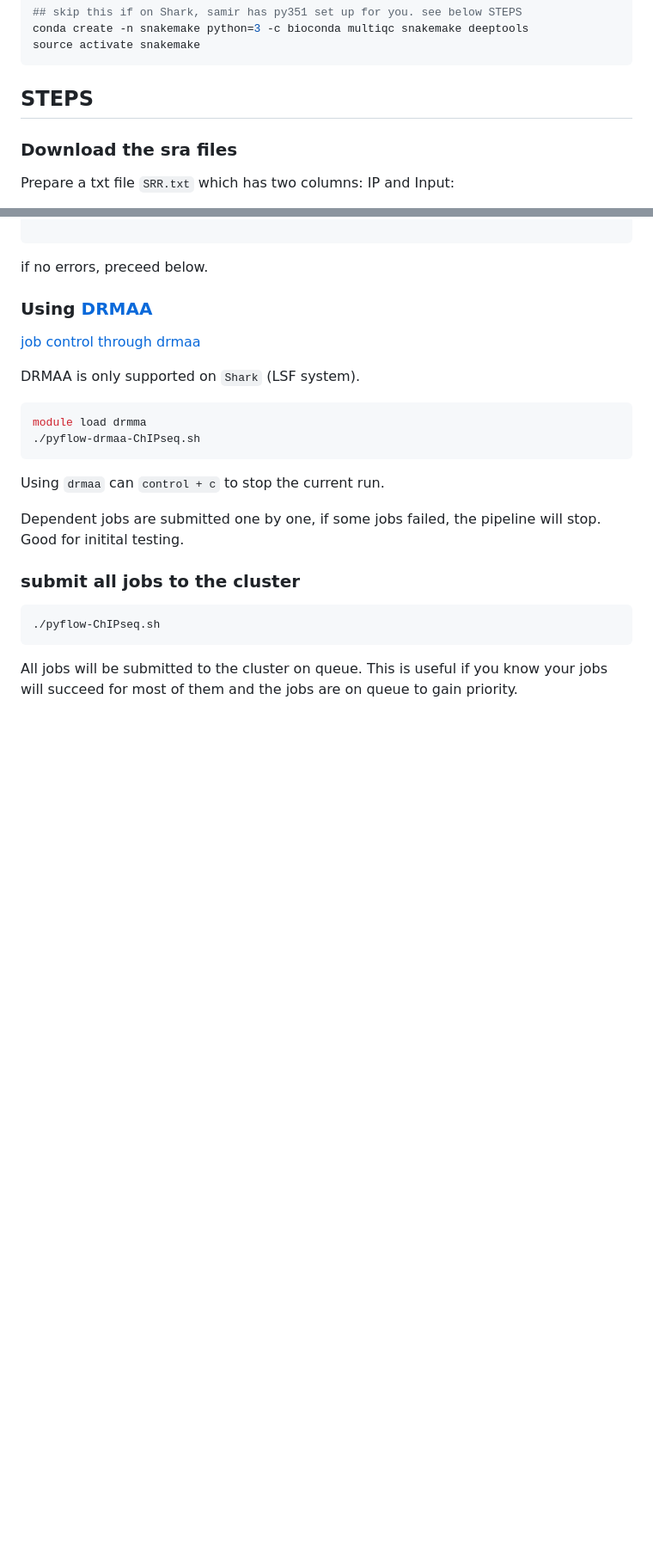
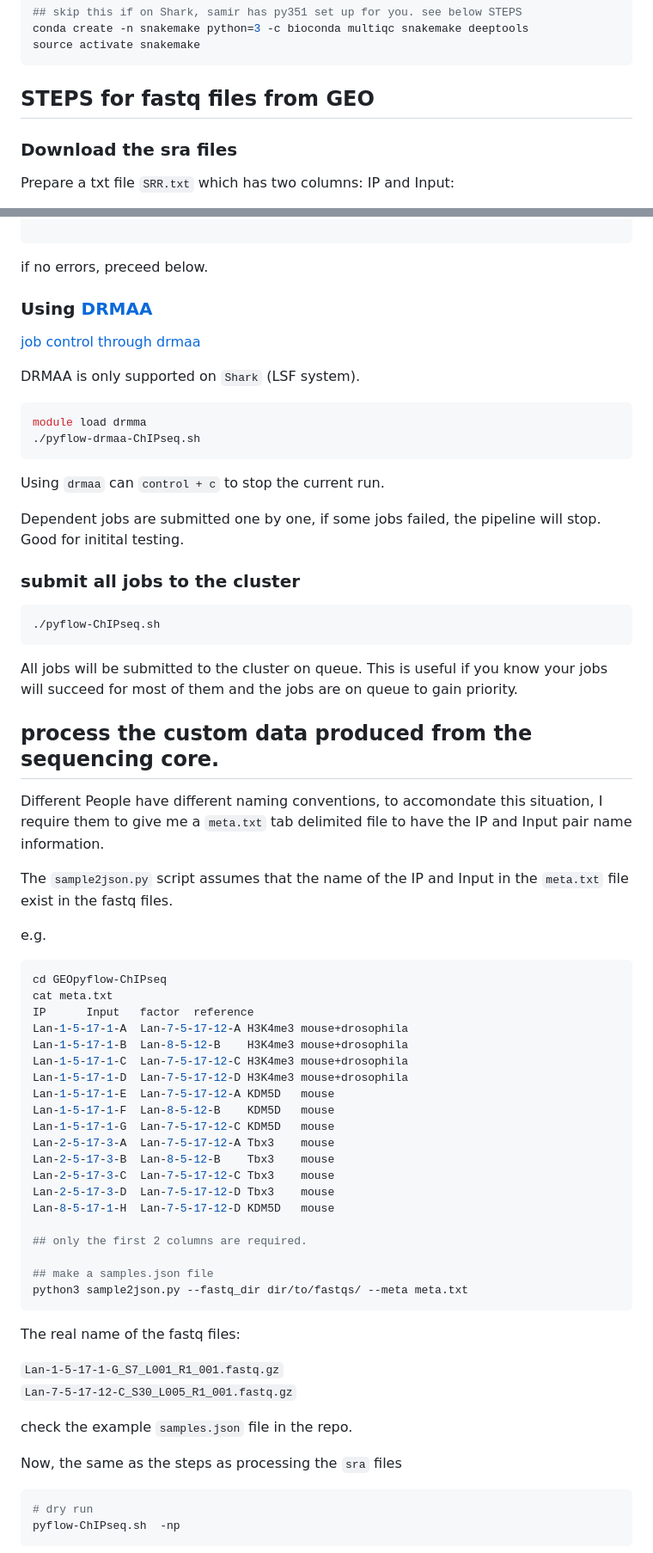
Before and after one commit to crazyhottommy/pyflow-ChIPseq, a Markdown page: README.md, 2 parts joined by grey strips. Shown at 86% size. GitHub-like rendering; blank space fills up the shorter version.

````diff
--- a/README.md
+++ b/README.md
@@ -93,7 +93,7 @@ conda create -n snakemake python=3 -c bioconda multiqc snakemake deeptools
 source activate snakemake
 ```
 
-## STEPS
+## STEPS for fastq files from GEO
 
 ### Download the sra files
 
@@ -189,3 +207,50 @@ Dependent jobs are submitted one by one, if some jobs failed, the pipeline will
 ```
 
 All jobs will be submitted to the cluster on queue.  This is useful if you know your jobs will succeed for most of them and the jobs are on queue to gain priority.
+
+## process the custom data produced from the sequencing core.
+
+Different People have different naming conventions, to accomondate this situation, I require them to give me a `meta.txt` tab delimited file to have the IP and Input pair name information.
+
+The `sample2json.py` script assumes that the name  of the IP and Input in the `meta.txt` file exist in the fastq files.
+
+e.g.
+
+```bash
+cd GEOpyflow-ChIPseq
+cat meta.txt
+IP      Input   factor  reference
+Lan-1-5-17-1-A  Lan-7-5-17-12-A H3K4me3 mouse+drosophila
+Lan-1-5-17-1-B  Lan-8-5-12-B    H3K4me3 mouse+drosophila
+Lan-1-5-17-1-C  Lan-7-5-17-12-C H3K4me3 mouse+drosophila
+Lan-1-5-17-1-D  Lan-7-5-17-12-D H3K4me3 mouse+drosophila
+Lan-1-5-17-1-E  Lan-7-5-17-12-A KDM5D   mouse
+Lan-1-5-17-1-F  Lan-8-5-12-B    KDM5D   mouse
+Lan-1-5-17-1-G  Lan-7-5-17-12-C KDM5D   mouse
+Lan-2-5-17-3-A  Lan-7-5-17-12-A Tbx3    mouse
+Lan-2-5-17-3-B  Lan-8-5-12-B    Tbx3    mouse
+Lan-2-5-17-3-C  Lan-7-5-17-12-C Tbx3    mouse
+Lan-2-5-17-3-D  Lan-7-5-17-12-D Tbx3    mouse
+Lan-8-5-17-1-H  Lan-7-5-17-12-D KDM5D   mouse
+
+## only the first 2 columns are required.
+
+## make a samples.json file
+python3 sample2json.py --fastq_dir dir/to/fastqs/ --meta meta.txt
+```
+
+The real name of the fastq files:
+
+`Lan-1-5-17-1-G_S7_L001_R1_001.fastq.gz`
+`Lan-7-5-17-12-C_S30_L005_R1_001.fastq.gz`
+
+check the example `samples.json` file in the repo.
+
+Now, the same as the steps as processing the `sra` files
+
+```bash
+# dry run
+pyflow-ChIPseq.sh  -np
+```
+
+
````
Also changed, not shown: other parts of README.md (+61 -8 lines), TCGA.png (added), 6 other files.
